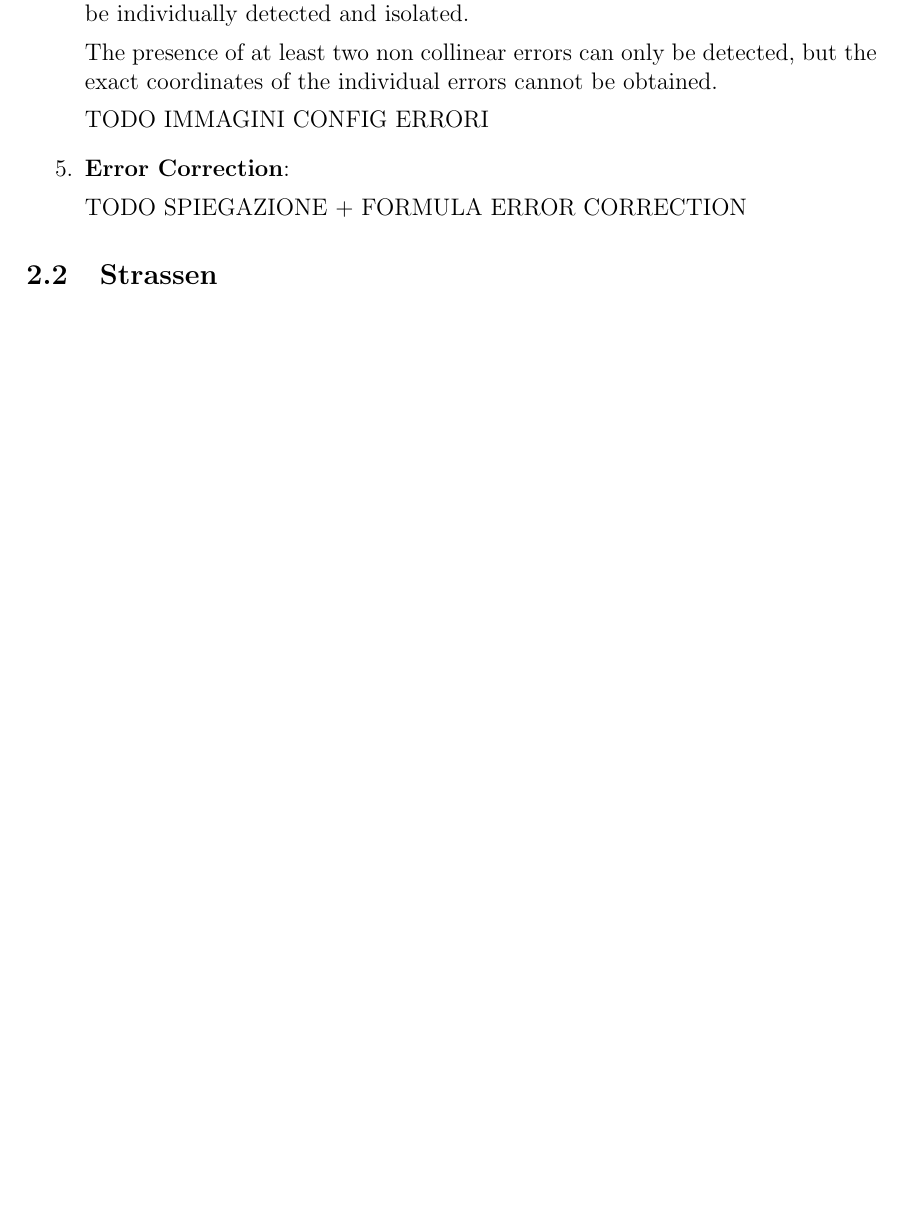
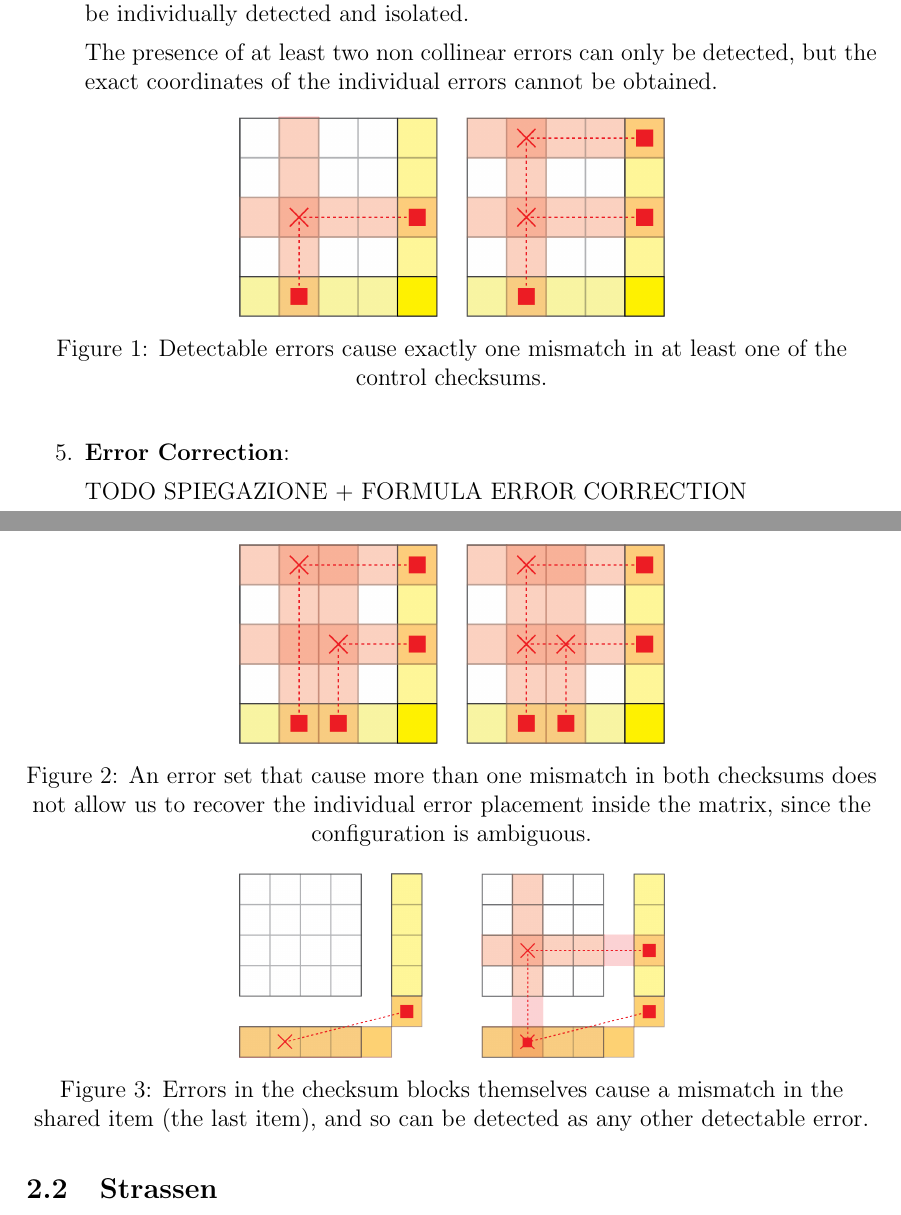
Before and after one commit to emanuelemessina/gigacheck, a LaTeX paper (doc/gigacheck.tex, which reads doc/sections/2.Background.tex): part of page 3 of 4 before the commit and two parts of pages 3 and 4 of 5 after it, the two joined at a grey line, cut so that both start at the same text, the shorter picture padded with empty space. Compiled offline with pdfLaTeX.

Commit message:
error images

```diff
--- a/doc/gigacheck.tex
+++ b/doc/gigacheck.tex
@@ -6,6 +6,15 @@
 \usepackage{hyperref}
 \usepackage{amsmath}
 \usepackage{booktabs}
+\usepackage[justification=centering]{caption}
+
+\newcommand{\img}[3]{
+  \begin{figure}[h]
+    \centering
+    \includegraphics[width=#2]{images/#1}
+    \caption{#3}\label{img:#1}
+  \end{figure}
+}
 
 \title{Gigacheck}
 \author{Emanuele Messina, Francesco Risso}
--- a/doc/sections/2.Background.tex
+++ b/doc/sections/2.Background.tex
@@ -152,7 +152,11 @@ These are the steps we perform:
     can only be detected, but the exact coordinates of the individual errors
     cannot be obtained.
 
-    TODO IMMAGINI CONFIG ERRORI
+    \img{correctable}{.5\linewidth}{Detectable errors cause exactly one mismatch in at least one of the control checksums.}
+
+    \img{uncorrectable}{.5\linewidth}{An error set that cause more than one mismatch in both checksums does not allow us to recover the individual error placement inside the matrix, since the configuration is ambiguous.}
+
+    \img{checkerr}{.5\linewidth}{Errors in the checksum blocks themselves cause a mismatch in the shared item (the last item), and so can be detected as any other detectable error.}
 
   \item \textbf{Error Correction}:
 
```
Also changed, not shown: doc/images/checkerr.png (added), doc/images/correctable.png (added), doc/images/logopoli.jpg (deleted), doc/images/uncorrectable.png (added).
